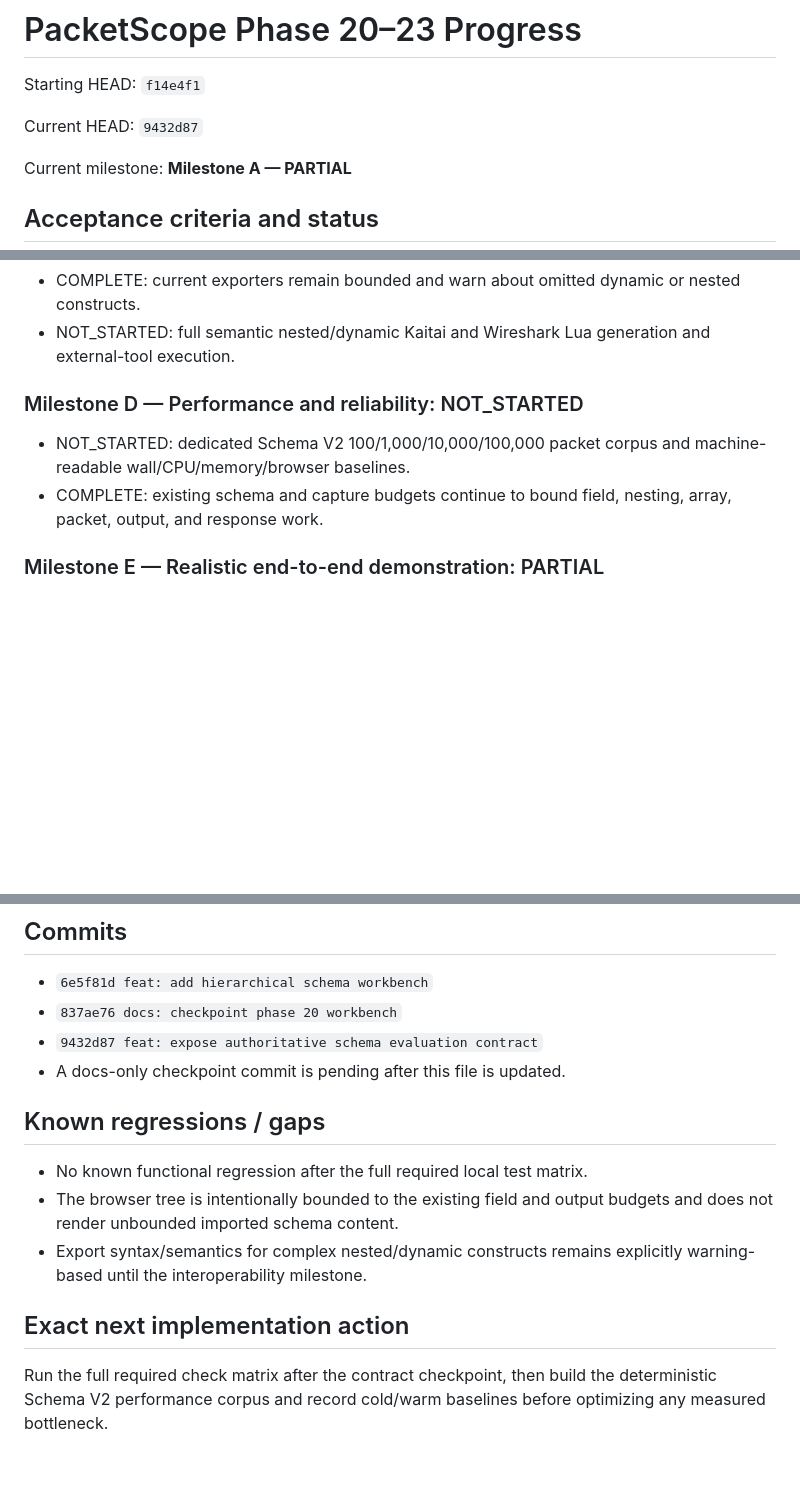
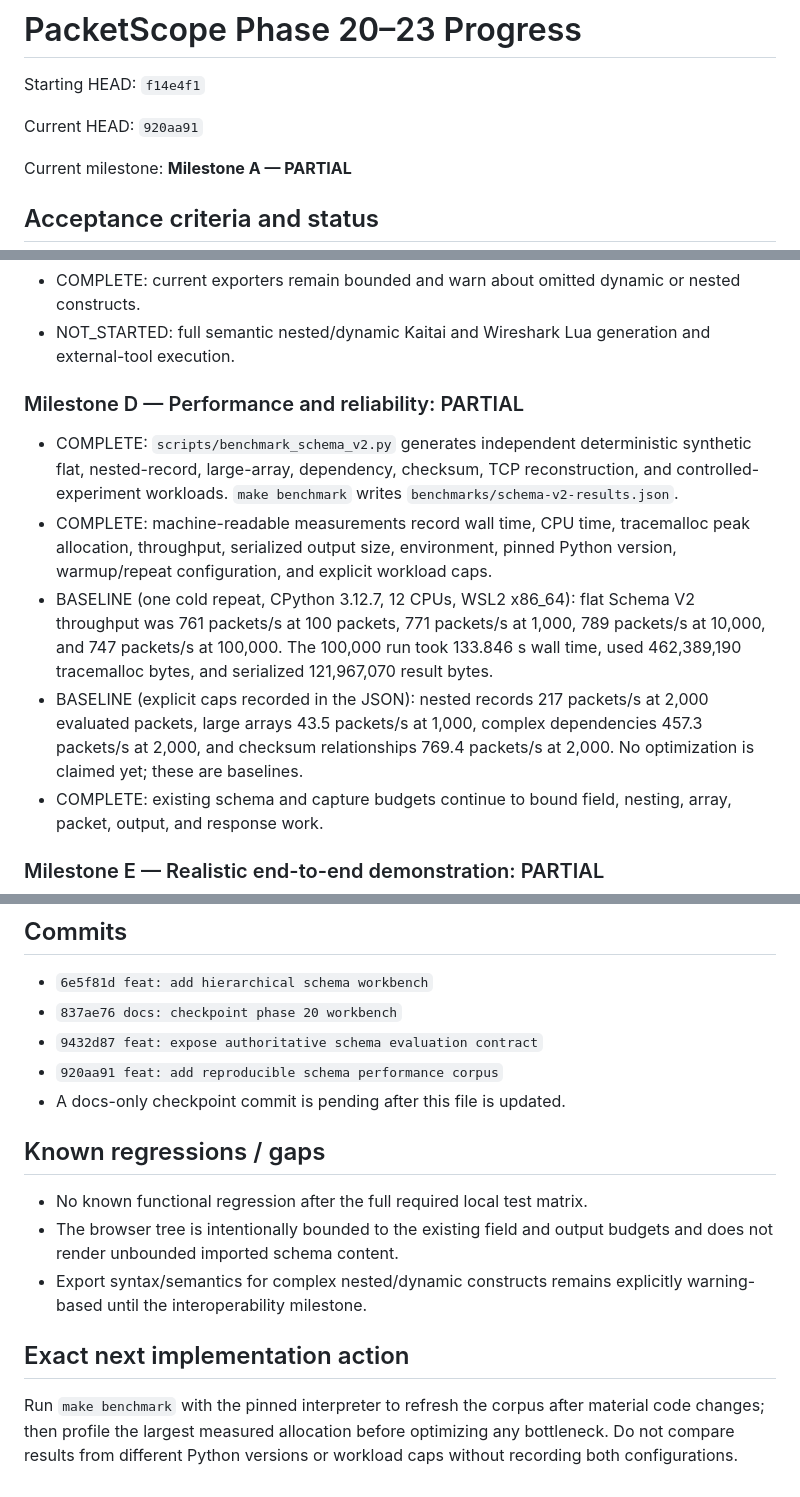
Before and after one commit to kotovasia5120/PacketScope, a Markdown page: docs/phase20-23-progress.md, 3 parts joined by grey strips. GitHub-like rendering; blank space fills up the shorter version.

Commit message:
docs: record schema performance baseline

```diff
--- a/docs/phase20-23-progress.md
+++ b/docs/phase20-23-progress.md
@@ -2,7 +2,7 @@
 
 Starting HEAD: `f14e4f1`
 
-Current HEAD: `9432d87`
+Current HEAD: `920aa91`
 
 Current milestone: **Milestone A — PARTIAL**
 
@@ -66,10 +66,25 @@ Current milestone: **Milestone A — PARTIAL**
 - NOT_STARTED: full semantic nested/dynamic Kaitai and Wireshark Lua generation
   and external-tool execution.
 
-### Milestone D — Performance and reliability: NOT_STARTED
+### Milestone D — Performance and reliability: PARTIAL
 
-- NOT_STARTED: dedicated Schema V2 100/1,000/10,000/100,000 packet corpus and
-  machine-readable wall/CPU/memory/browser baselines.
+- COMPLETE: `scripts/benchmark_schema_v2.py` generates independent deterministic
+  synthetic flat, nested-record, large-array, dependency, checksum, TCP
+  reconstruction, and controlled-experiment workloads. `make benchmark` writes
+  `benchmarks/schema-v2-results.json`.
+- COMPLETE: machine-readable measurements record wall time, CPU time,
+  tracemalloc peak allocation, throughput, serialized output size, environment,
+  pinned Python version, warmup/repeat configuration, and explicit workload
+  caps.
+- BASELINE (one cold repeat, CPython 3.12.7, 12 CPUs, WSL2 x86_64): flat Schema
+  V2 throughput was 761 packets/s at 100 packets, 771 packets/s at 1,000,
+  789 packets/s at 10,000, and 747 packets/s at 100,000. The 100,000 run took
+  133.846 s wall time, used 462,389,190 tracemalloc bytes, and serialized
+  121,967,070 result bytes.
+- BASELINE (explicit caps recorded in the JSON): nested records 217 packets/s
+  at 2,000 evaluated packets, large arrays 43.5 packets/s at 1,000, complex
+  dependencies 457.3 packets/s at 2,000, and checksum relationships 769.4
+  packets/s at 2,000. No optimization is claimed yet; these are baselines.
 - COMPLETE: existing schema and capture budgets continue to bound field,
   nesting, array, packet, output, and response work.
 
@@ -132,6 +147,7 @@ The new workbench E2E is in `e2e/schema-v2-usability.spec.js`.
 - `6e5f81d feat: add hierarchical schema workbench`
 - `837ae76 docs: checkpoint phase 20 workbench`
 - `9432d87 feat: expose authoritative schema evaluation contract`
+- `920aa91 feat: add reproducible schema performance corpus`
 - A docs-only checkpoint commit is pending after this file is updated.
 
 ## Known regressions / gaps
@@ -144,6 +160,7 @@ The new workbench E2E is in `e2e/schema-v2-usability.spec.js`.
 
 ## Exact next implementation action
 
-Run the full required check matrix after the contract checkpoint, then build the
-deterministic Schema V2 performance corpus and record cold/warm baselines before
-optimizing any measured bottleneck.
+Run `make benchmark` with the pinned interpreter to refresh the corpus after
+material code changes; then profile the largest measured allocation before
+optimizing any bottleneck. Do not compare results from different Python
+versions or workload caps without recording both configurations.
```
